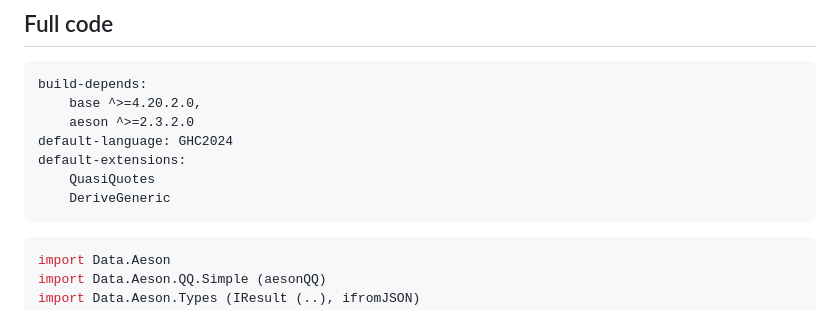
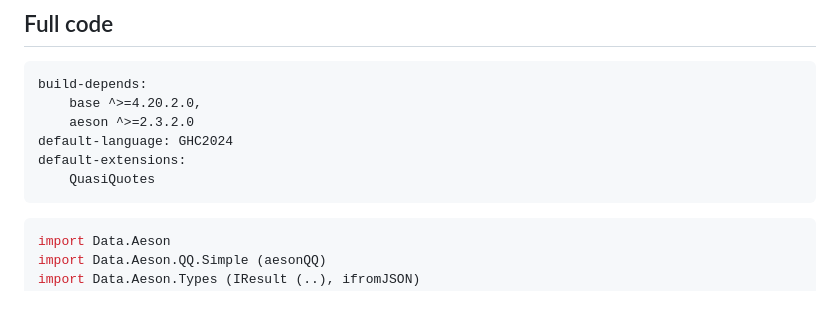
Before and after one commit to bcardiff/homepage, a Markdown page: content/writing/20261001-lenient-aeson.md, the part around the change. Drawn GitHub-style.

Commit message:
post: lenient-aeson

````diff
--- a/content/writing/20261001-lenient-aeson.md
+++ b/content/writing/20261001-lenient-aeson.md
@@ -134,7 +134,6 @@ build-depends:
 default-language: GHC2024
 default-extensions:
     QuasiQuotes
-    DeriveGeneric
 ```
 
 ```haskell
````
